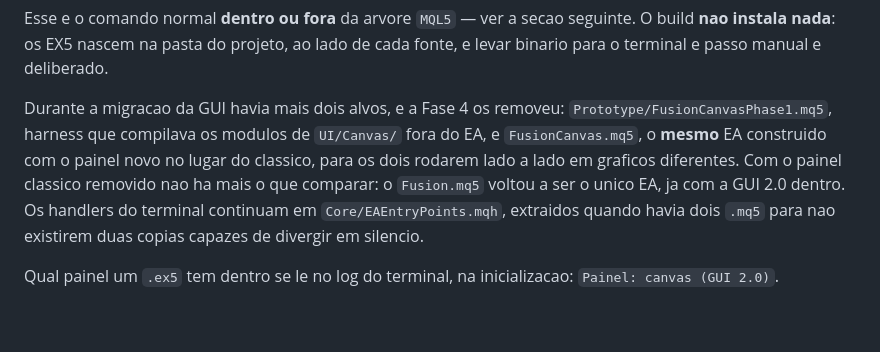
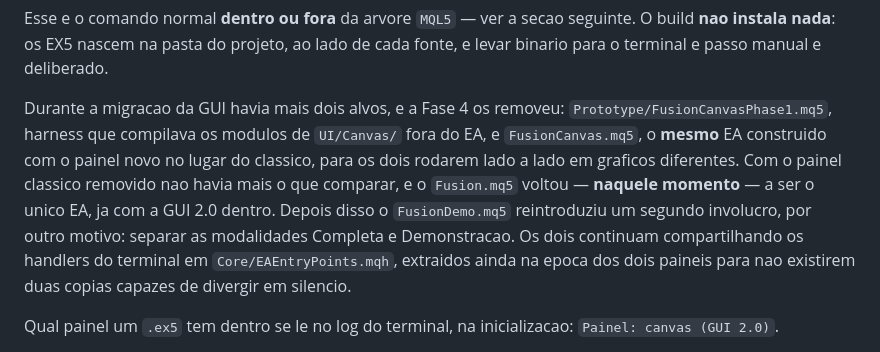
Before and after one commit to EPFILHO/Fusion, a Markdown page: README.md, the part around the change. Drawn GitHub-style; blank space fills up the shorter version.

Commit message:
Corrigir descricao historica dos alvos no README
O paragrafo da migracao da GUI ainda dizia que o Fusion.mq5 "voltou a ser o
unico EA". A frase era verdadeira no fim da Fase 4 e passou a contradizer a
secao logo acima, que apresenta Fusion.mq5 e FusionDemo.mq5 como os dois alvos
de EA.

Reescrito para separar os dois momentos: a Fase 4 removeu os alvos que existiam
para comparar os paineis, e o FusionDemo.mq5 veio depois, por outro motivo —
separar Completa e Demonstracao.

Somente README. Nenhuma mudanca de script, codigo, CHANGELOG ou tag.

Co-Authored-By: Claude Opus 5 <noreply@anthropic.com>

```diff
--- a/README.md
+++ b/README.md
@@ -96,7 +96,7 @@ powershell -ExecutionPolicy Bypass -File .\build.ps1 `
 
 Esse e o comando normal **dentro ou fora** da arvore `MQL5` — ver a secao seguinte. O build **nao instala nada**: os EX5 nascem na pasta do projeto, ao lado de cada fonte, e levar binario para o terminal e passo manual e deliberado.
 
-Durante a migracao da GUI havia mais dois alvos, e a Fase 4 os removeu: `Prototype/FusionCanvasPhase1.mq5`, harness que compilava os modulos de `UI/Canvas/` fora do EA, e `FusionCanvas.mq5`, o **mesmo** EA construido com o painel novo no lugar do classico, para os dois rodarem lado a lado em graficos diferentes. Com o painel classico removido nao ha mais o que comparar: o `Fusion.mq5` voltou a ser o unico EA, ja com a GUI 2.0 dentro. Os handlers do terminal continuam em `Core/EAEntryPoints.mqh`, extraidos quando havia dois `.mq5` para nao existirem duas copias capazes de divergir em silencio.
+Durante a migracao da GUI havia mais dois alvos, e a Fase 4 os removeu: `Prototype/FusionCanvasPhase1.mq5`, harness que compilava os modulos de `UI/Canvas/` fora do EA, e `FusionCanvas.mq5`, o **mesmo** EA construido com o painel novo no lugar do classico, para os dois rodarem lado a lado em graficos diferentes. Com o painel classico removido nao havia mais o que comparar, e o `Fusion.mq5` voltou — **naquele momento** — a ser o unico EA, ja com a GUI 2.0 dentro. Depois disso o `FusionDemo.mq5` reintroduziu um segundo involucro, por outro motivo: separar as modalidades Completa e Demonstracao. Os dois continuam compartilhando os handlers do terminal em `Core/EAEntryPoints.mqh`, extraidos ainda na epoca dos dois paineis para nao existirem duas copias capazes de divergir em silencio.
 
 Qual painel um `.ex5` tem dentro se le no log do terminal, na inicializacao: `Painel: canvas (GUI 2.0)`.
 
```
